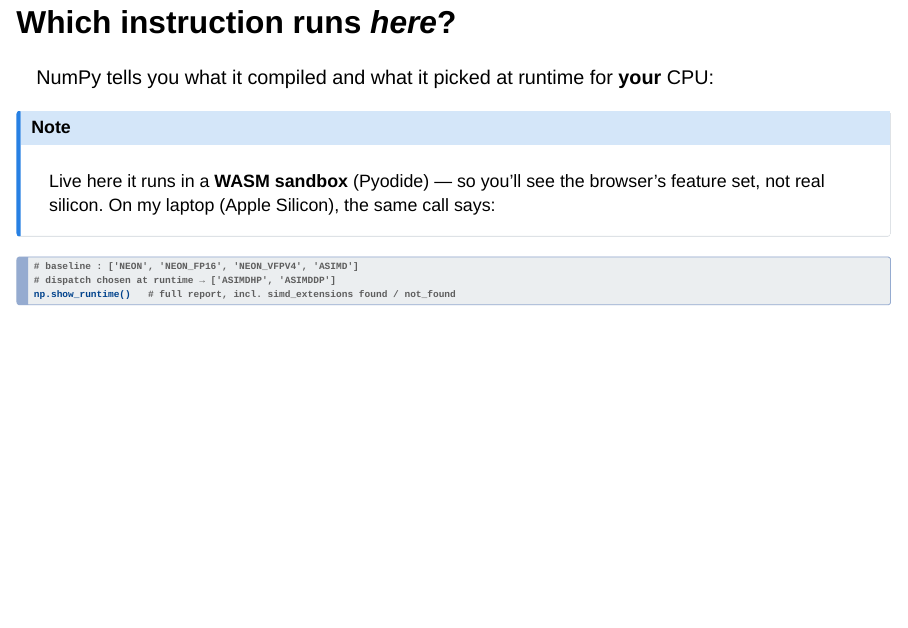
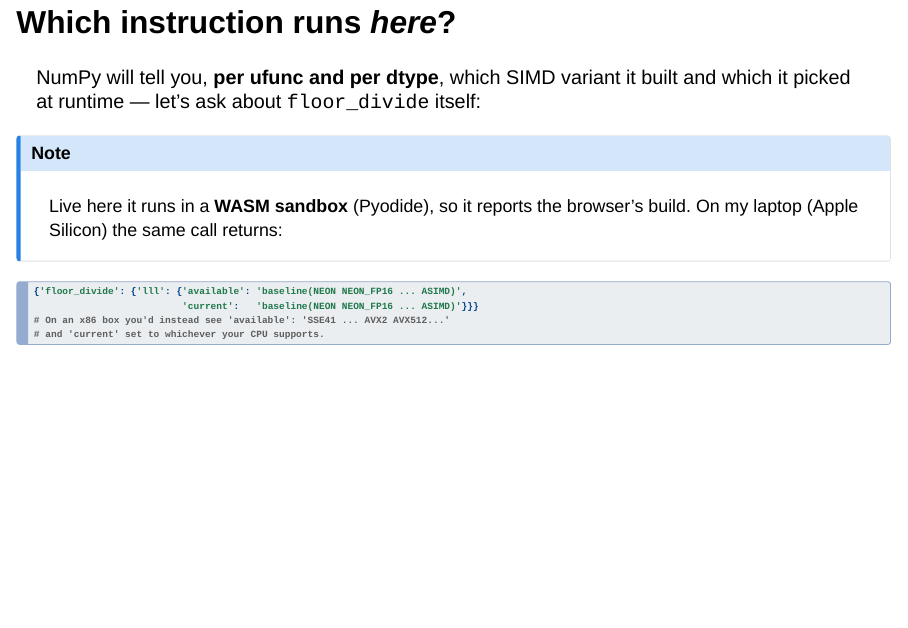
Before and after one commit to ganesh-k13/import-bengaluru-tak, a Quarto document (slides.qmd): page 12 of 19. Rendered offline with R 4.5, knitr and Pandoc in place of Quarto, with nearby package versions; the code chunks are not run, so their results and figures are left out; drawn as Slidy slides in place of the format the file asks for.

Commit message:
Use opt_func_info for per-ufunc SIMD dispatch demo

````diff
--- a/slides.qmd
+++ b/slides.qmd
@@ -182,27 +182,25 @@ Signed is the hard one: sign handling + floor rounding, all vectorized.
 
 ## Which instruction runs *here*? {.smaller}
 
-NumPy tells you what it compiled and what it picked at runtime for **your** CPU:
+NumPy will tell you, **per ufunc and per dtype**, which SIMD variant it built
+and which it picked at runtime — let's ask about `floor_divide` itself:
 
 ```{pyodide}
 import numpy as np
-from numpy._core._multiarray_umath import (
-    __cpu_baseline__ as baseline,   # always-on, compiled in
-    __cpu_dispatch__ as dispatch,   # candidates chosen at runtime
-    __cpu_features__ as features,   # what THIS cpu actually has
-)
-baseline, [f for f in dispatch if features[f]]
+# 'l' = the int64 loop ('lll' = int64 // int64 -> int64)
+np.lib.introspect.opt_func_info(func_name="floor_divide", signature="l")
 ```
 
 ::: {.callout-note}
-Live here it runs in a **WASM sandbox** (Pyodide) — so you'll see the browser's
-feature set, not real silicon. On my laptop (Apple Silicon), the same call says:
+Live here it runs in a **WASM sandbox** (Pyodide), so it reports the browser's
+build. On my laptop (Apple Silicon) the same call returns:
 :::
 
 ```python
-# baseline : ['NEON', 'NEON_FP16', 'NEON_VFPV4', 'ASIMD']
-# dispatch chosen at runtime → ['ASIMDHP', 'ASIMDDP']
-np.show_runtime()   # full report, incl. simd_extensions found / not_found
+{'floor_divide': {'lll': {'available': 'baseline(NEON NEON_FP16 ... ASIMD)',
+                          'current':   'baseline(NEON NEON_FP16 ... ASIMD)'}}}
+# On an x86 box you'd instead see 'available': 'SSE41 ... AVX2 AVX512...'
+# and 'current' set to whichever your CPU supports.
 ```
 
 ::: {.notes}
````
Also changed, not shown: slides.qmd (7 more changed lines).
